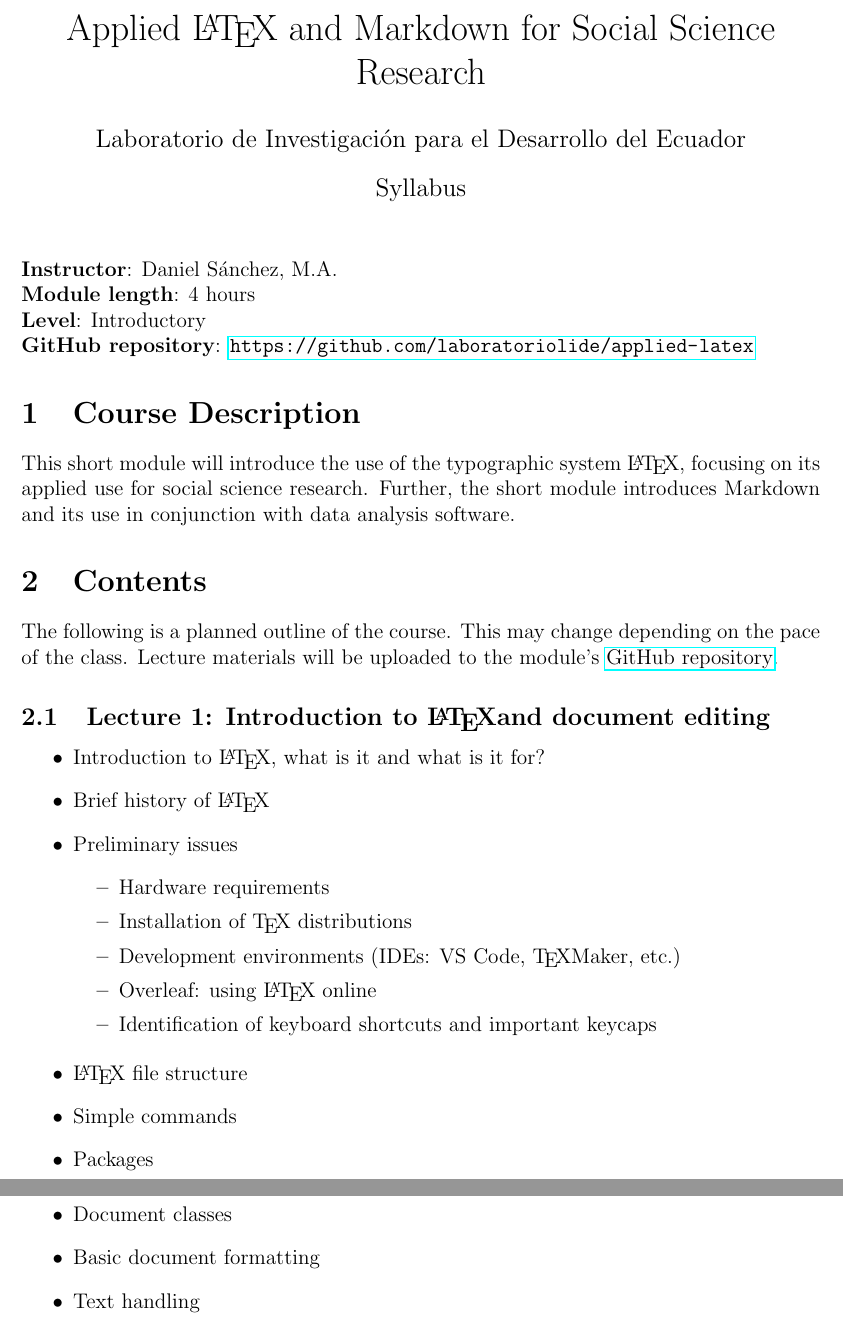
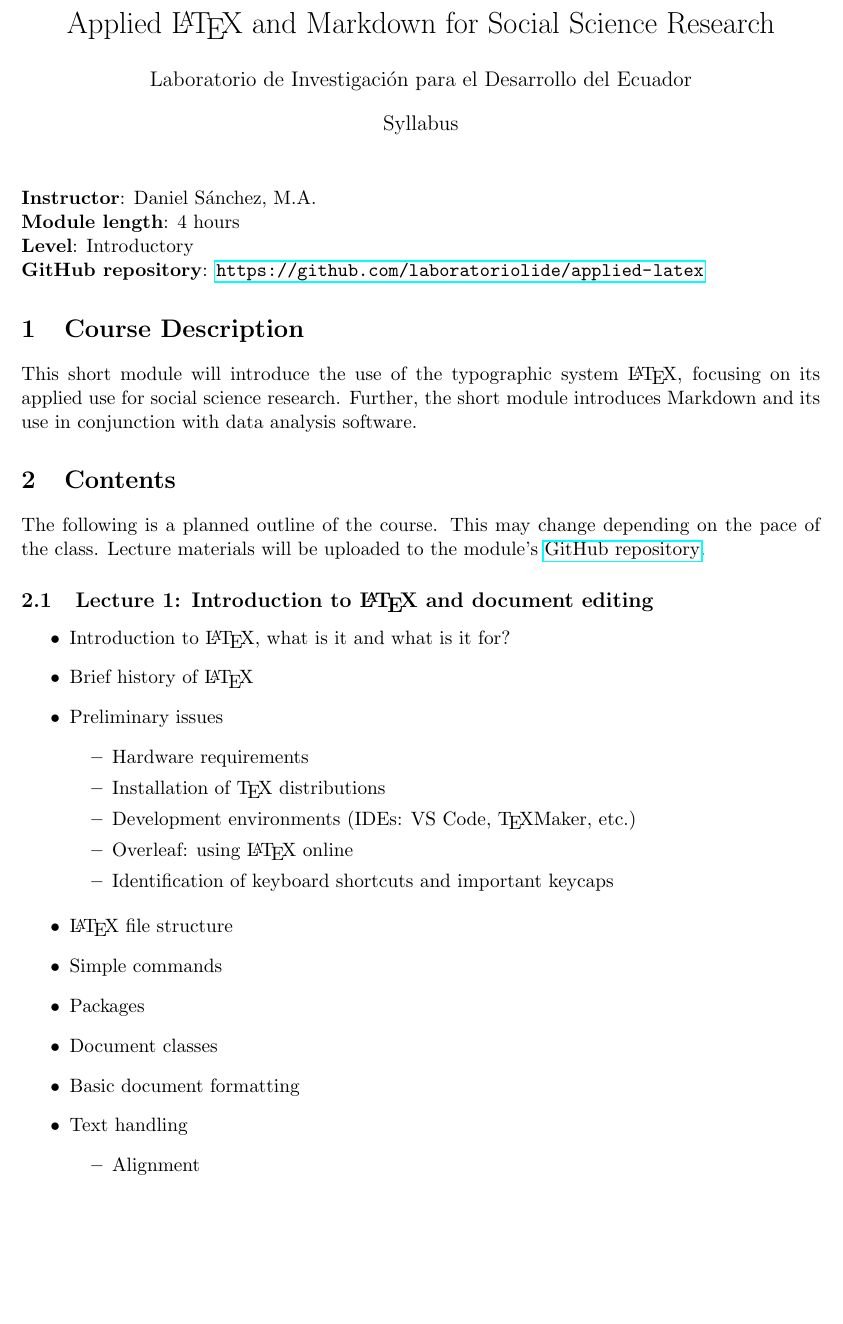
Before and after one commit to dsanchezp18/applied-latex, a LaTeX document (syllabus-english/applied_latex_syllabus_english.tex): two parts of pages 1 and 2 of 4 before the commit and part of page 1 of 3 after it, the two joined at a grey line, cut so that both start at the same text, the shorter picture padded with empty space. Compiled offline with pdfLaTeX.

Commit message:
minor changes and font size

```diff
--- a/syllabus-english/applied_latex_syllabus_english.tex
+++ b/syllabus-english/applied_latex_syllabus_english.tex
@@ -1,4 +1,4 @@
-\documentclass[a4paper,12pt]{article}
+\documentclass[a4paper,11pt]{article}
 
 \usepackage[utf8]{inputenc}
 \usepackage[american]{babel}
@@ -31,7 +31,7 @@ This short module will introduce the use of the typographic system \LaTeX, focus
 The following is a planned outline of the course. This may change depending on the pace of the
 class. Lecture materials will be uploaded to the module's \href{https://github.com/laboratoriolide/applied-latex}{GitHub repository}.
 
-\subsection{Lecture 1: Introduction to \LaTeX and document editing}
+\subsection{Lecture 1: Introduction to \LaTeX \ and document editing}
 
 \begin{itemize}
     \item Introduction to \LaTeX, what is it and what is it for?
```
Also changed, not shown: syllabus-english/applied_latex_syllabus_english.pdf, syllabus-english/applied_latex_syllabus_english.tex (9 more changed lines), 5 other files.
